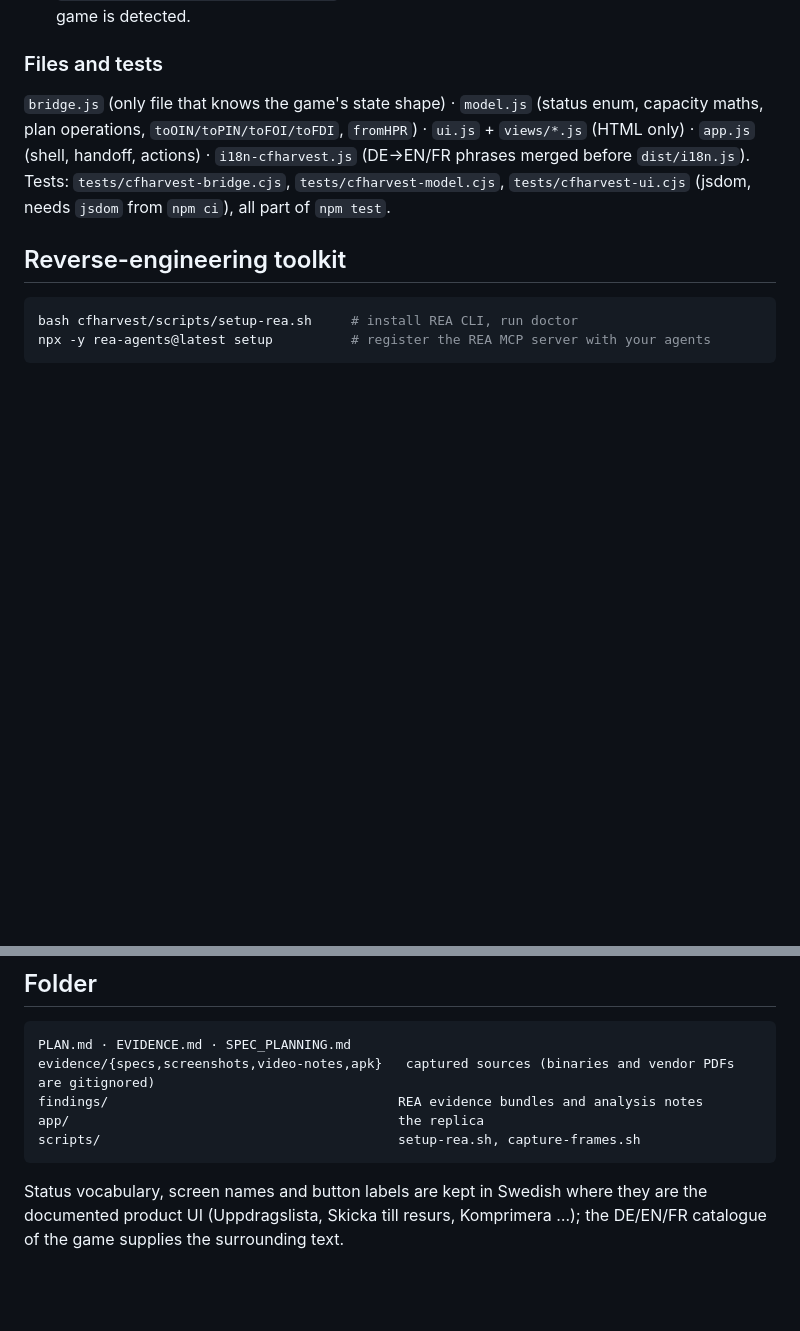
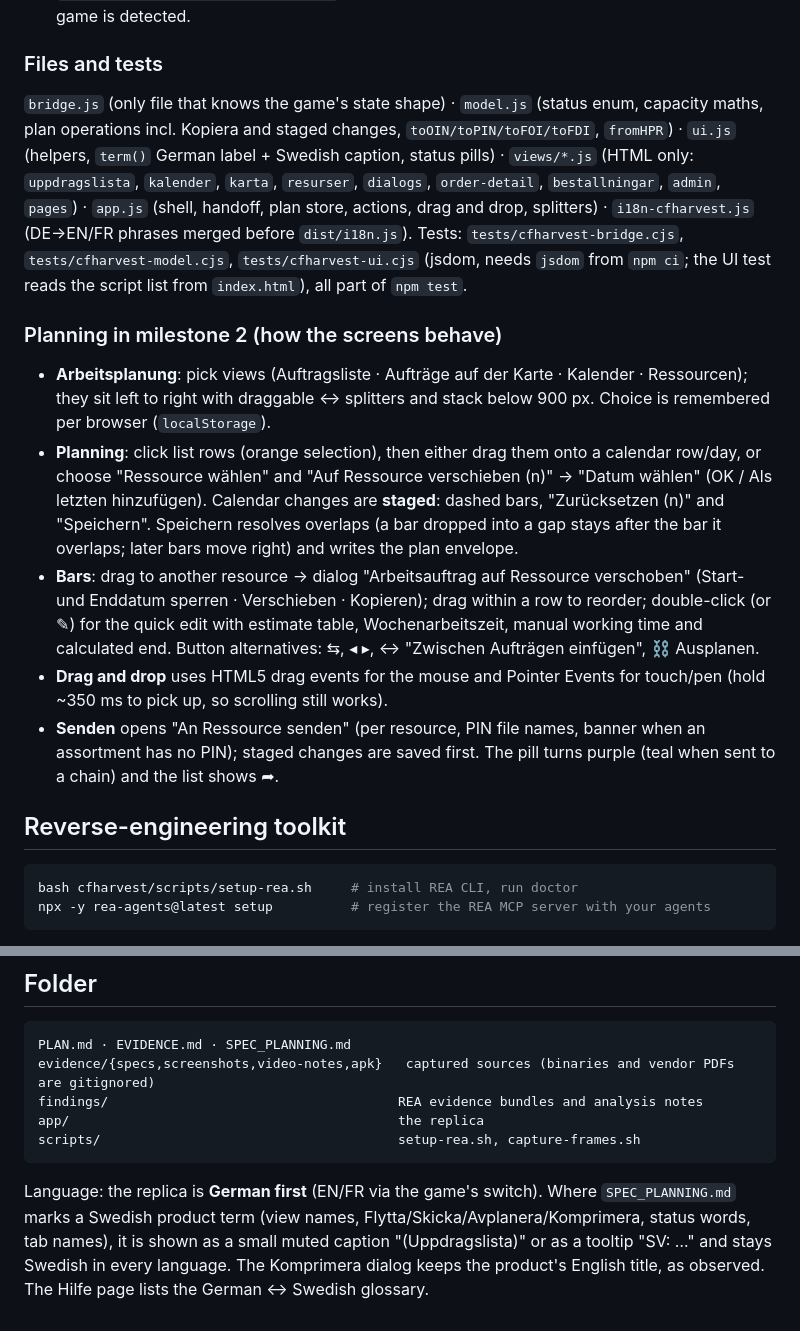
Before and after one commit to Hamish87/-trimble-forestry-challenge-, a Markdown page: cfharvest/README.md, 2 parts joined by grey strips. GitHub-like rendering; blank space fills up the shorter version.

Commit message:
Document CFHarvest milestone 2: behaviour, language policy, [DEMO] decisions
Co-Authored-By: Claude Opus <noreply@anthropic.com>

````diff
--- a/cfharvest/README.md
+++ b/cfharvest/README.md
@@ -20,7 +20,15 @@ The replica loads the game's `dist/game.js`, `dist/journey.js`, `dist/routes.js`
 
 ### Files and tests
 
-`bridge.js` (only file that knows the game's state shape) · `model.js` (status enum, capacity maths, plan operations, `toOIN/toPIN/toFOI/toFDI`, `fromHPR`) · `ui.js` + `views/*.js` (HTML only) · `app.js` (shell, handoff, actions) · `i18n-cfharvest.js` (DE→EN/FR phrases merged before `dist/i18n.js`). Tests: `tests/cfharvest-bridge.cjs`, `tests/cfharvest-model.cjs`, `tests/cfharvest-ui.cjs` (jsdom, needs `jsdom` from `npm ci`), all part of `npm test`.
+`bridge.js` (only file that knows the game's state shape) · `model.js` (status enum, capacity maths, plan operations incl. Kopiera and staged changes, `toOIN/toPIN/toFOI/toFDI`, `fromHPR`) · `ui.js` (helpers, `term()` German label + Swedish caption, status pills) · `views/*.js` (HTML only: `uppdragslista`, `kalender`, `karta`, `resurser`, `dialogs`, `order-detail`, `bestallningar`, `admin`, `pages`) · `app.js` (shell, handoff, plan store, actions, drag and drop, splitters) · `i18n-cfharvest.js` (DE→EN/FR phrases merged before `dist/i18n.js`). Tests: `tests/cfharvest-bridge.cjs`, `tests/cfharvest-model.cjs`, `tests/cfharvest-ui.cjs` (jsdom, needs `jsdom` from `npm ci`; the UI test reads the script list from `index.html`), all part of `npm test`.
+
+### Planning in milestone 2 (how the screens behave)
+
+- **Arbeitsplanung**: pick views (Auftragsliste · Aufträge auf der Karte · Kalender · Ressourcen); they sit left to right with draggable ↔ splitters and stack below 900 px. Choice is remembered per browser (`localStorage`).
+- **Planning**: click list rows (orange selection), then either drag them onto a calendar row/day, or choose "Ressource wählen" and "Auf Ressource verschieben (n)" → "Datum wählen" (OK / Als letzten hinzufügen). Calendar changes are **staged**: dashed bars, "Zurücksetzen (n)" and "Speichern". Speichern resolves overlaps (a bar dropped into a gap stays after the bar it overlaps; later bars move right) and writes the plan envelope.
+- **Bars**: drag to another resource → dialog "Arbeitsauftrag auf Ressource verschoben" (Start- und Enddatum sperren · Verschieben · Kopieren); drag within a row to reorder; double-click (or ✎) for the quick edit with estimate table, Wochenarbeitszeit, manual working time and calculated end. Button alternatives: ⇆, ◂ ▸, ↔ "Zwischen Aufträgen einfügen", ⛓ Ausplanen.
+- **Drag and drop** uses HTML5 drag events for the mouse and Pointer Events for touch/pen (hold ~350 ms to pick up, so scrolling still works).
+- **Senden** opens "An Ressource senden" (per resource, PIN file names, banner when an assortment has no PIN); staged changes are saved first. The pill turns purple (teal when sent to a chain) and the list shows ➦.
 
 ## Reverse-engineering toolkit
 
@@ -41,4 +49,4 @@ app/                                          the replica
 scripts/                                      setup-rea.sh, capture-frames.sh
 ```
 
-Status vocabulary, screen names and button labels are kept in Swedish where they are the documented product UI (Uppdragslista, Skicka till resurs, Komprimera …); the DE/EN/FR catalogue of the game supplies the surrounding text.
+Language: the replica is **German first** (EN/FR via the game's switch). Where `SPEC_PLANNING.md` marks a Swedish product term (view names, Flytta/Skicka/Avplanera/Komprimera, status words, tab names), it is shown as a small muted caption "(Uppdragslista)" or as a tooltip "SV: …" and stays Swedish in every language. The Komprimera dialog keeps the product's English title, as observed. The Hilfe page lists the German ↔ Swedish glossary.
````
Also changed, not shown: cfharvest/PLAN.md (+3 -0 lines), cfharvest/SPEC_PLANNING.md (+14 -0 lines).
